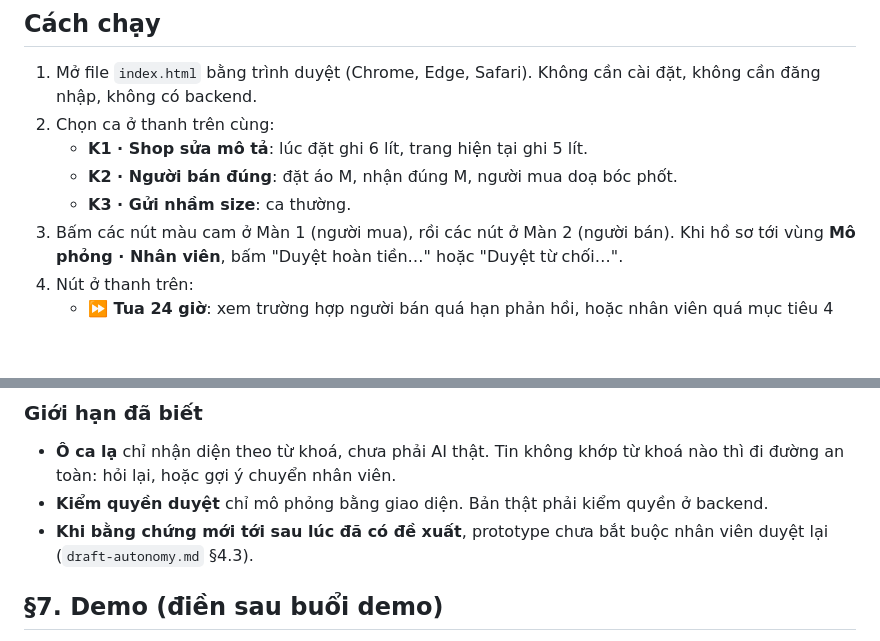
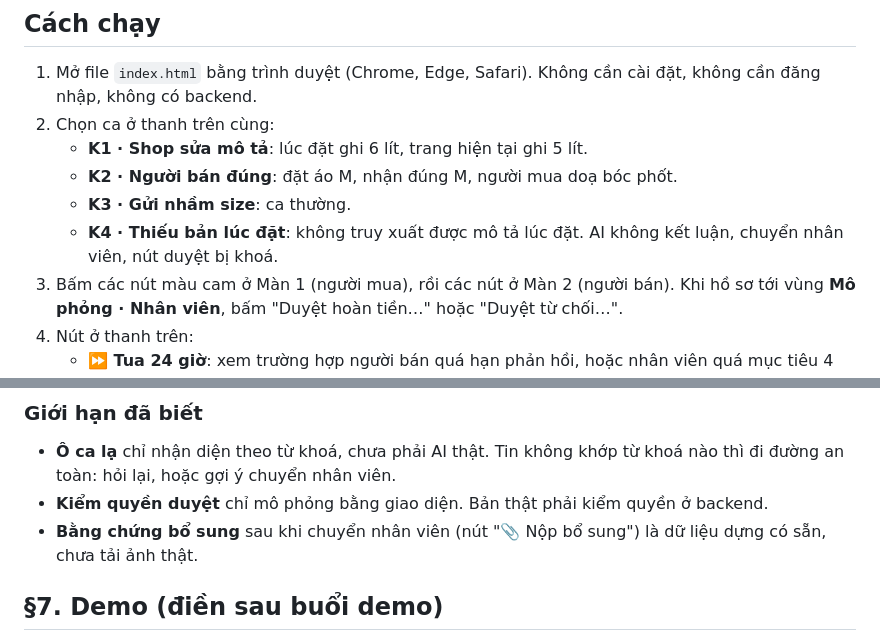
Before and after one commit to laminh-h/K5-L3A-Day05-T4-DenHong, a Markdown page: prototype/README.md, 2 parts joined by grey strips. Rendered like a GitHub page; blank space fills up the shorter version.

```diff
--- a/prototype/README.md
+++ b/prototype/README.md
@@ -7,6 +7,7 @@
    - **K1 · Shop sửa mô tả**: lúc đặt ghi 6 lít, trang hiện tại ghi 5 lít.
    - **K2 · Người bán đúng**: đặt áo M, nhận đúng M, người mua doạ bóc phốt.
    - **K3 · Gửi nhầm size**: ca thường.
+   - **K4 · Thiếu bản lúc đặt**: không truy xuất được mô tả lúc đặt. AI không kết luận, chuyển nhân viên, nút duyệt bị khoá.
 3. Bấm các nút màu cam ở Màn 1 (người mua), rồi các nút ở Màn 2 (người bán). Khi hồ sơ tới vùng **Mô phỏng · Nhân viên**, bấm "Duyệt hoàn tiền…" hoặc "Duyệt từ chối…".
 4. Nút ở thanh trên:
    - **⏩ Tua 24 giờ**: xem trường hợp người bán quá hạn phản hồi, hoặc nhân viên quá mục tiêu 4 giờ.
@@ -92,7 +94,7 @@ Các nhánh khác nên thử:
 
 - **Ô ca lạ** chỉ nhận diện theo từ khoá, chưa phải AI thật. Tin không khớp từ khoá nào thì đi đường an toàn: hỏi lại, hoặc gợi ý chuyển nhân viên.
 - **Kiểm quyền duyệt** chỉ mô phỏng bằng giao diện. Bản thật phải kiểm quyền ở backend.
-- **Khi bằng chứng mới tới sau lúc đã có đề xuất**, prototype chưa bắt buộc nhân viên duyệt lại (`draft-autonomy.md` §4.3).
+- **Bằng chứng bổ sung** sau khi chuyển nhân viên (nút "📎 Nộp bổ sung") là dữ liệu dựng có sẵn, chưa tải ảnh thật.
 
 ## §7. Demo (điền sau buổi demo)
 
```
Also changed, not shown: other parts of prototype/README.md (+3 -2 lines), spec.md (+4 -4 lines), prototype/anh-1-cho-shop-phan-hoi.png, prototype/anh-2-cho-nhan-vien-duyet.png, 1 other file.
